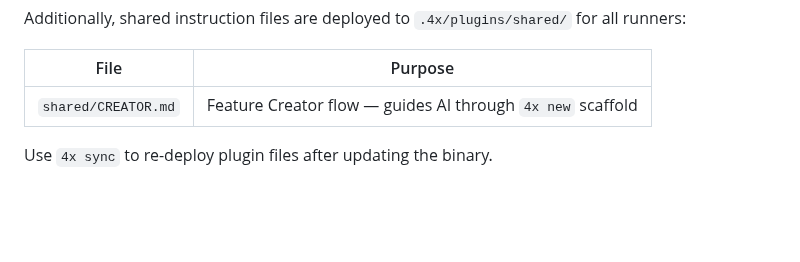
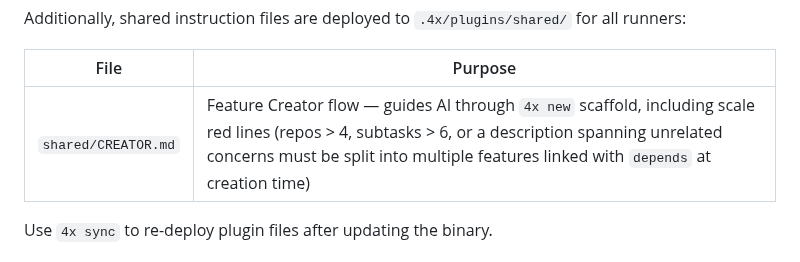
Before and after one commit to ggwhite/4x, a Markdown page: docs/guide/runners.md, the part around the change. GitHub-like rendering; blank space fills up the shorter version.

```diff
--- a/docs/guide/runners.md
+++ b/docs/guide/runners.md
@@ -38,7 +38,7 @@ Additionally, shared instruction files are deployed to `.4x/plugins/shared/` for
 
 | File | Purpose |
 |---|---|
-| `shared/CREATOR.md` | Feature Creator flow — guides AI through `4x new` scaffold |
+| `shared/CREATOR.md` | Feature Creator flow — guides AI through `4x new` scaffold, including scale red lines (repos > 4, subtasks > 6, or a description spanning unrelated concerns must be split into multiple features linked with `depends` at creation time) |
 
 Use `4x sync` to re-deploy plugin files after updating the binary.
 
```
Also changed, not shown: docs/guide/concepts.md (+2 -0 lines).
